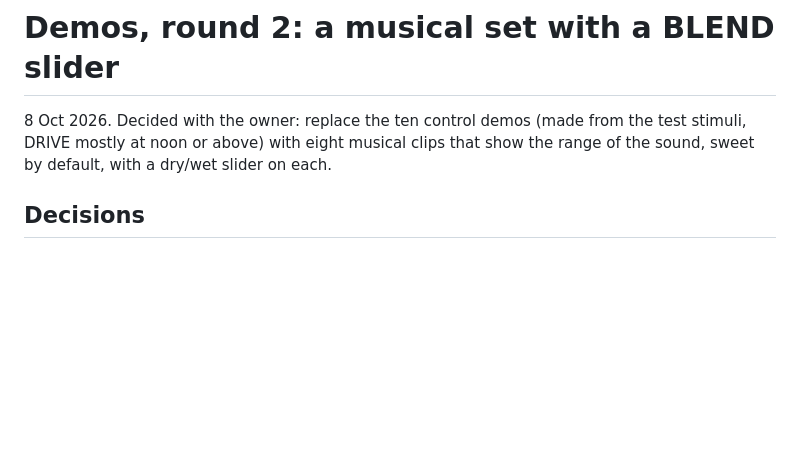
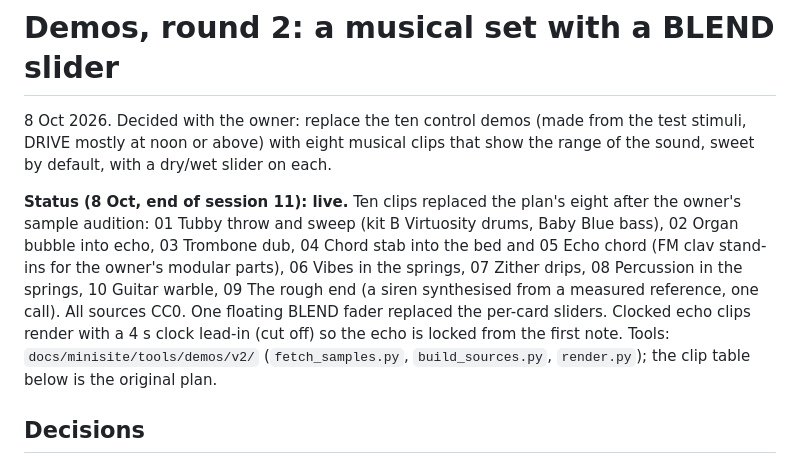
Before and after one commit to jeffebauer/resilio-versio, a Markdown page: docs/minisite/demos-plan.md, the part around the change. Rendered like a GitHub page; blank space fills up the shorter version.

Commit message:
Session 11 wrap: handoff, TASKS (demos live, ModWiggler, modular stems, demo notes), demos plan status
Co-Authored-By: Claude Opus 5.5 <noreply@anthropic.com>

```diff
--- a/docs/minisite/demos-plan.md
+++ b/docs/minisite/demos-plan.md
@@ -1,6 +1,8 @@
 # Demos, round 2: a musical set with a BLEND slider
 
 8 Oct 2026. Decided with the owner: replace the ten control demos (made from the test stimuli, DRIVE mostly at noon or above) with eight musical clips that show the range of the sound, sweet by default, with a dry/wet slider on each.
+
+**Status (8 Oct, end of session 11): live.** Ten clips replaced the plan's eight after the owner's sample audition: 01 Tubby throw and sweep (kit B Virtuosity drums, Baby Blue bass), 02 Organ bubble into echo, 03 Trombone dub, 04 Chord stab into the bed and 05 Echo chord (FM clav stand-ins for the owner's modular parts), 06 Vibes in the springs, 07 Zither drips, 08 Percussion in the springs, 10 Guitar warble, 09 The rough end (a siren synthesised from a measured reference, one call). All sources CC0. One floating BLEND fader replaced the per-card sliders. Clocked echo clips render with a 4 s clock lead-in (cut off) so the echo is locked from the first note. Tools: `docs/minisite/tools/demos/v2/` (`fetch_samples.py`, `build_sources.py`, `render.py`); the clip table below is the original plan.
 
 ## Decisions
 
```
Also changed, not shown: docs/TASKS.md (+8 -5 lines), docs/handoff/HANDOFF.md (+40 -36 lines).
